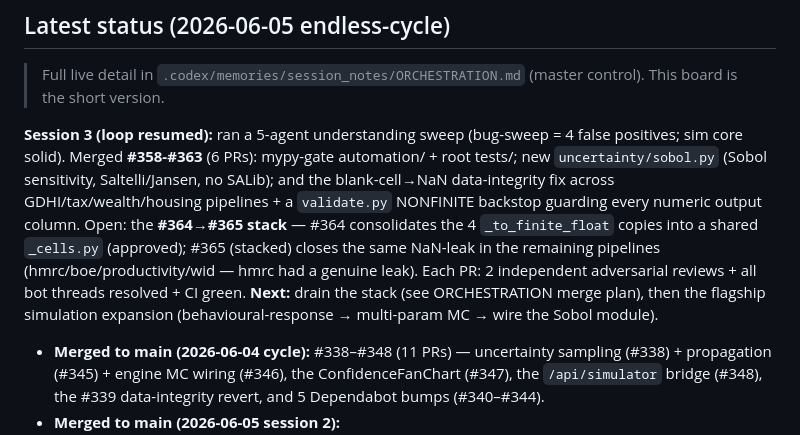
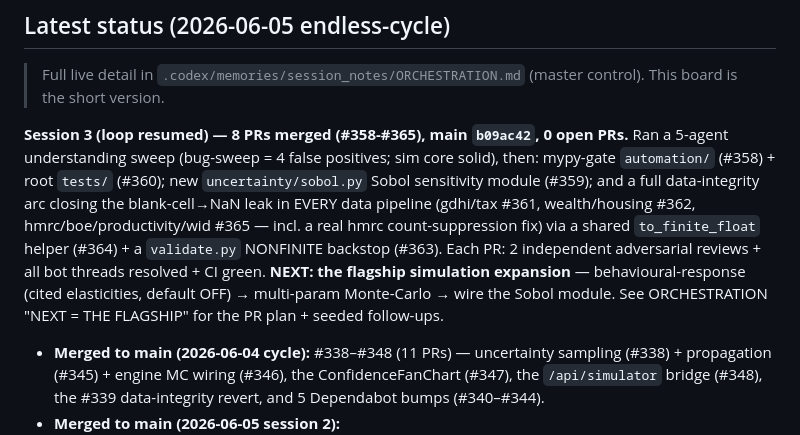
Before and after one commit to Chris0Jeky/wealthlens-hq, a Markdown page: .codex/memories/00_ACTIVE.md, the part around the change. GitHub-like rendering.

Commit message:
docs(orchestration): #364+#365 merged — NaN-leak arc complete; 0 open PRs; flagship next
8 PRs merged this session (#358-#365). The blank-cell->NaN data-integrity leak is now
closed in every data pipeline (shared to_finite_float + validate.py NONFINITE
backstop); mypy gated on automation/ + tests/; Sobol module on main. Clean slate.
Recorded the concrete flagship plan (behavioural-response -> multi-param MC -> Sobol
wiring) + the 3 non-blocking #365-review follow-ups.

```diff
--- a/.codex/memories/00_ACTIVE.md
+++ b/.codex/memories/00_ACTIVE.md
@@ -12,17 +12,17 @@ Last updated: 2026-06-05
 > Full live detail in `.codex/memories/session_notes/ORCHESTRATION.md` (master
 > control). This board is the short version.
 
-**Session 3 (loop resumed):** ran a 5-agent understanding sweep (bug-sweep = 4
-false positives; sim core solid). Merged **#358-#363** (6 PRs): mypy-gate automation/ + root tests/; new
-`uncertainty/sobol.py` (Sobol sensitivity, Saltelli/Jansen, no SALib); and the
-blank-cell→NaN data-integrity fix across GDHI/tax/wealth/housing pipelines + a
-`validate.py` NONFINITE backstop guarding every numeric output column. Open: the
-**#364→#365 stack** — #364 consolidates the 4 `_to_finite_float` copies into a shared
-`_cells.py` (approved); #365 (stacked) closes the same NaN-leak in the remaining
-pipelines (hmrc/boe/productivity/wid — hmrc had a genuine leak). Each PR: 2 independent
-adversarial reviews + all bot threads resolved + CI green. **Next:** drain the stack
-(see ORCHESTRATION merge plan), then the flagship simulation expansion
-(behavioural-response → multi-param MC → wire the Sobol module).
+**Session 3 (loop resumed) — 8 PRs merged (#358-#365), main `b09ac42`, 0 open PRs.**
+Ran a 5-agent understanding sweep (bug-sweep = 4 false positives; sim core solid),
+then: mypy-gate `automation/` (#358) + root `tests/` (#360); new `uncertainty/sobol.py`
+Sobol sensitivity module (#359); and a full data-integrity arc closing the
+blank-cell→NaN leak in EVERY data pipeline (gdhi/tax #361, wealth/housing #362,
+hmrc/boe/productivity/wid #365 — incl. a real hmrc count-suppression fix) via a shared
+`to_finite_float` helper (#364) + a `validate.py` NONFINITE backstop (#363). Each PR:
+2 independent adversarial reviews + all bot threads resolved + CI green. **NEXT: the
+flagship simulation expansion** — behavioural-response (cited elasticities, default
+OFF) → multi-param Monte-Carlo → wire the Sobol module. See ORCHESTRATION
+"NEXT = THE FLAGSHIP" for the PR plan + seeded follow-ups.
 
 - **Merged to main (2026-06-04 cycle):** #338–#348 (11 PRs) — uncertainty
   sampling (#338) + propagation (#345) + engine MC wiring (#346), the
```
Also changed, not shown: 1 other file.
